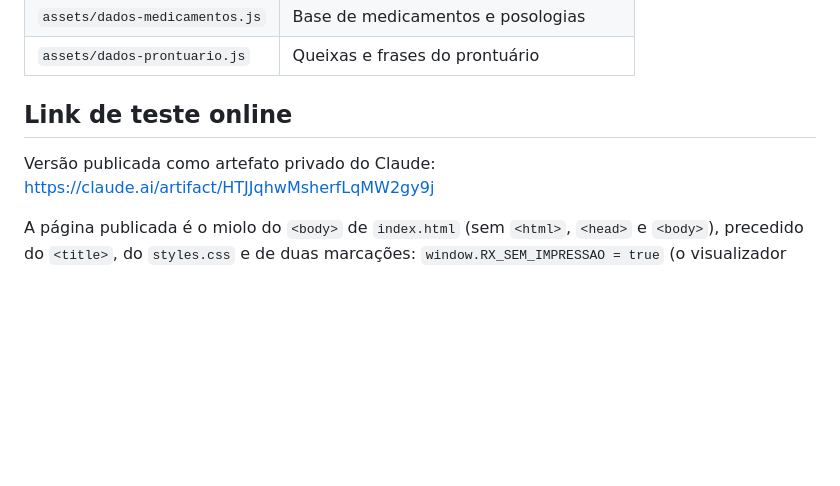
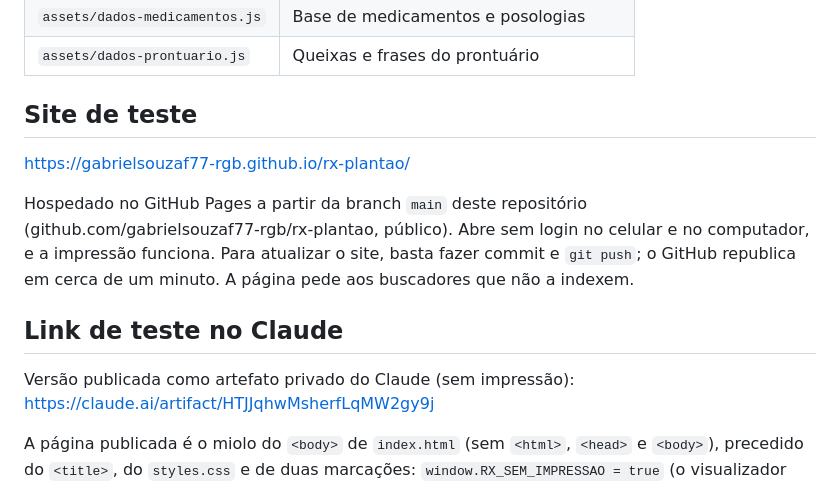
Before and after one commit to gabrielsouzaf77-rgb/pronto, a Markdown page: README.md, the part around the change. GitHub-like rendering; blank space fills up the shorter version.

Commit message:
Documenta o endereço do site de teste
Co-Authored-By: Claude Opus 5.5 <noreply@anthropic.com>

```diff
--- a/README.md
+++ b/README.md
@@ -70,9 +70,19 @@ menos transparência e mais contraste.
 | `assets/dados-medicamentos.js` | Base de medicamentos e posologias |
 | `assets/dados-prontuario.js` | Queixas e frases do prontuário |
 
-## Link de teste online
+## Site de teste
 
-Versão publicada como artefato privado do Claude:
+https://gabrielsouzaf77-rgb.github.io/rx-plantao/
+
+Hospedado no GitHub Pages a partir da branch `main` deste repositório
+(github.com/gabrielsouzaf77-rgb/rx-plantao, público). Abre sem login no
+celular e no computador, e a impressão funciona. Para atualizar o site, basta
+fazer commit e `git push`; o GitHub republica em cerca de um minuto. A página
+pede aos buscadores que não a indexem.
+
+## Link de teste no Claude
+
+Versão publicada como artefato privado do Claude (sem impressão):
 https://claude.ai/artifact/HTJJqhwMsherfLqMW2gy9j
 
 A página publicada é o miolo do `<body>` de `index.html` (sem `<html>`,
```
